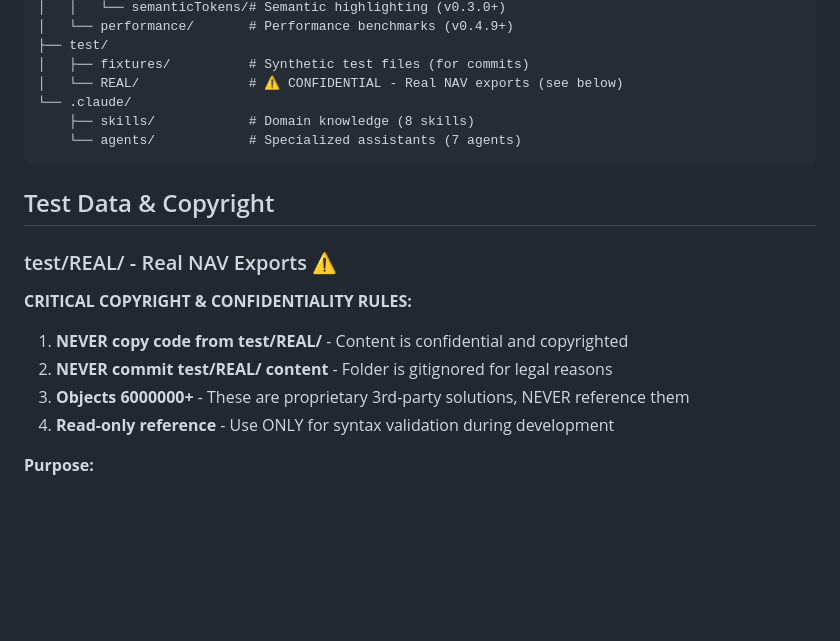
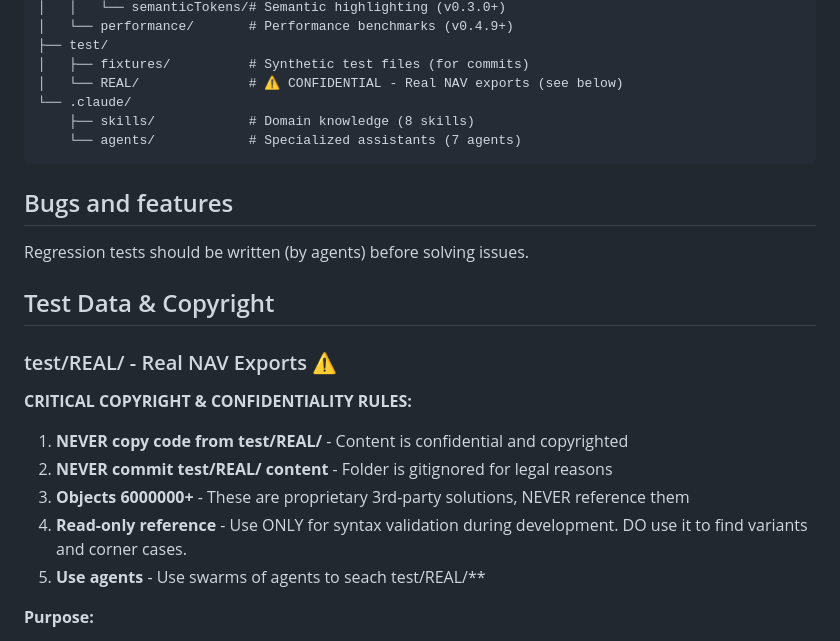
Before and after one commit to klauskaan/C-AL-Language, a Markdown page: .claude/CLAUDE.md, the part around the change. GitHub-like rendering; blank space fills up the shorter version.

````diff
--- a/.claude/CLAUDE.md
+++ b/.claude/CLAUDE.md
@@ -66,6 +66,9 @@ Root/
     └── agents/            # Specialized assistants (7 agents)
 ```
 
+## Bugs and features
+Regression tests should be written (by agents) before solving issues.
+
 ## Test Data & Copyright
 
 ### test/REAL/ - Real NAV Exports ⚠️
@@ -75,7 +78,8 @@ Root/
 1. **NEVER copy code from test/REAL/** - Content is confidential and copyrighted
 2. **NEVER commit test/REAL/ content** - Folder is gitignored for legal reasons
 3. **Objects 6000000+** - These are proprietary 3rd-party solutions, NEVER reference them
-4. **Read-only reference** - Use ONLY for syntax validation during development
+4. **Read-only reference** - Use ONLY for syntax validation during development. DO use it to find variants and corner cases.
+5. **Use agents** - Use swarms of agents to seach test/REAL/**
 
 **Purpose:**
 - Validate parser against real-world C/AL code patterns
````
